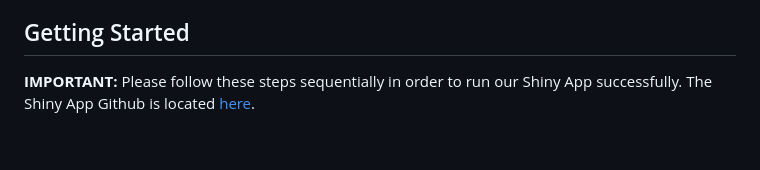
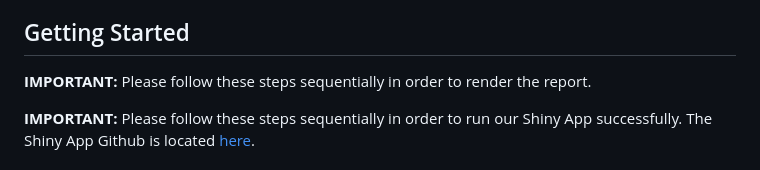
Before and after one commit to j-sh-park/Mice_Brain_CNN, a Markdown page: README.md, the part around the change. Drawn GitHub-style; blank space fills up the shorter version.

```diff
--- a/README.md
+++ b/README.md
@@ -32,6 +32,9 @@ The CNN model used in our project is based on the AlexNet architecture.
 * [Shortcoming](#short)
 
 ## <div id="start">Getting Started</div>
+
+**IMPORTANT:** Please follow these steps sequentially in order to render the report.
+
 
 **IMPORTANT:** Please follow these steps sequentially in order to run our Shiny App successfully. The Shiny App Github is located <a href="https://github.sydney.edu.au/tzar0514/image7-shiny">here</a>.
 
```
